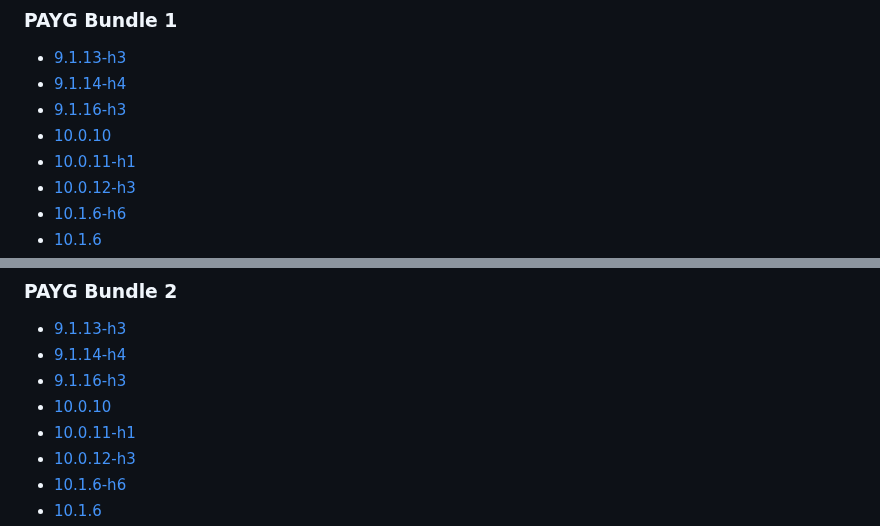
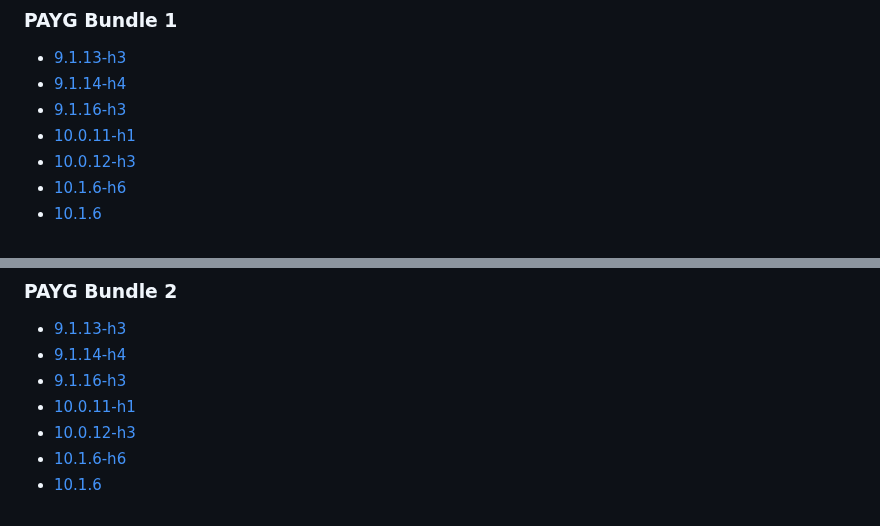
Before and after one commit to jamesholland-uk/pan-os-versions-in-public-cloud-providers, a Markdown page: aws.md, 2 parts joined by grey strips. Rendered like a GitHub page.

```diff
--- a/aws.md
+++ b/aws.md
@@ -29,7 +29,6 @@
 - [9.1.13-h3](aws/bundle1/9.1.13-h3.md)
 - [9.1.14-h4](aws/bundle1/9.1.14-h4.md)
 - [9.1.16-h3](aws/bundle1/9.1.16-h3.md)
-- [10.0.10](aws/bundle1/10.0.10.md)
 - [10.0.11-h1](aws/bundle1/10.0.11-h1.md)
 - [10.0.12-h3](aws/bundle1/10.0.12-h3.md)
 - [10.1.6-h6](aws/bundle1/10.1.6-h6.md)
@@ -52,7 +51,6 @@
 - [9.1.13-h3](aws/bundle2/9.1.13-h3.md)
 - [9.1.14-h4](aws/bundle2/9.1.14-h4.md)
 - [9.1.16-h3](aws/bundle2/9.1.16-h3.md)
-- [10.0.10](aws/bundle2/10.0.10.md)
 - [10.0.11-h1](aws/bundle2/10.0.11-h1.md)
 - [10.0.12-h3](aws/bundle2/10.0.12-h3.md)
 - [10.1.6-h6](aws/bundle2/10.1.6-h6.md)
```
Also changed, not shown: aws/bundle1/10.0.10.md (deleted, +0 -20 lines), aws/bundle2/10.0.10.md (deleted, +0 -21 lines).
